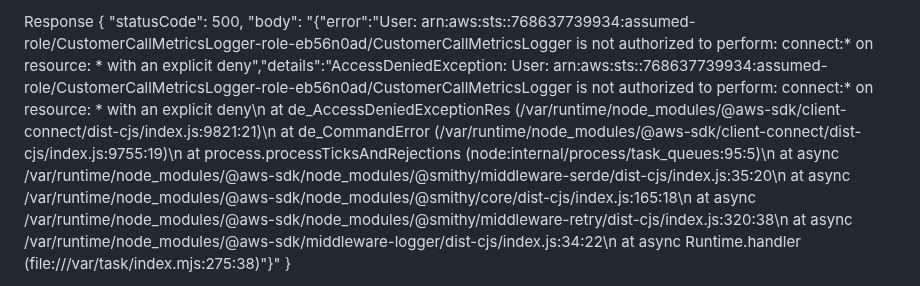
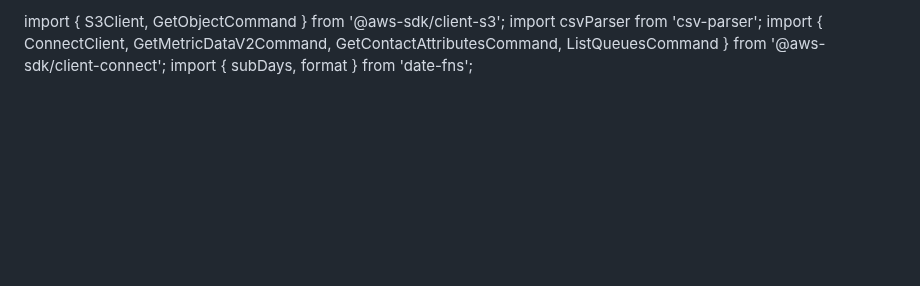
Before and after one commit to Seshtholeti/shoplane, a Markdown page: README.md, the part around one of its changes. Rendered like a GitHub page; blank space fills up the shorter version.

```diff
--- a/README.md
+++ b/README.md
@@ -1,6 +1,5 @@
-Response
-{
-  "statusCode": 500,
-  "body": "{\"error\":\"User: arn:aws:sts::768637739934:assumed-role/CustomerCallMetricsLogger-role-eb56n0ad/CustomerCallMetricsLogger is not authorized to perform: connect:* on resource: * with an explicit deny\",\"details\":\"AccessDeniedException: User: arn:aws:sts::768637739934:assumed-role/CustomerCallMetricsLogger-role-eb56n0ad/CustomerCallMetricsLogger is not authorized to perform: connect:* on resource: * with an explicit deny\\n    at de_AccessDeniedExceptionRes (/var/runtime/node_modules/@aws-sdk/client-connect/dist-cjs/index.js:9821:21)\\n    at de_CommandError (/var/runtime/node_modules/@aws-sdk/client-connect/dist-cjs/index.js:9755:19)\\n    at process.processTicksAndRejections (node:internal/process/task_queues:95:5)\\n    at async /var/runtime/node_modules/@aws-sdk/node_modules/@smithy/middleware-serde/dist-cjs/index.js:35:20\\n    at async /var/runtime/node_modules/@aws-sdk/node_modules/@smithy/core/dist-cjs/index.js:165:18\\n    at async /var/runtime/node_modules/@aws-sdk/node_modules/@smithy/middleware-retry/dist-cjs/index.js:320:38\\n    at async /var/runtime/node_modules/@aws-sdk/middleware-logger/dist-cjs/index.js:34:22\\n    at async Runtime.handler (file:///var/task/index.mjs:275:38)\"}"
-}
+import { S3Client, GetObjectCommand } from '@aws-sdk/client-s3';
+import csvParser from 'csv-parser';
+import { ConnectClient, GetMetricDataV2Command, GetContactAttributesCommand, ListQueuesCommand } from '@aws-sdk/client-connect';
+import { subDays, format } from 'date-fns';
 
```
Also changed, not shown: other parts of README.md (+160 -22 lines).
